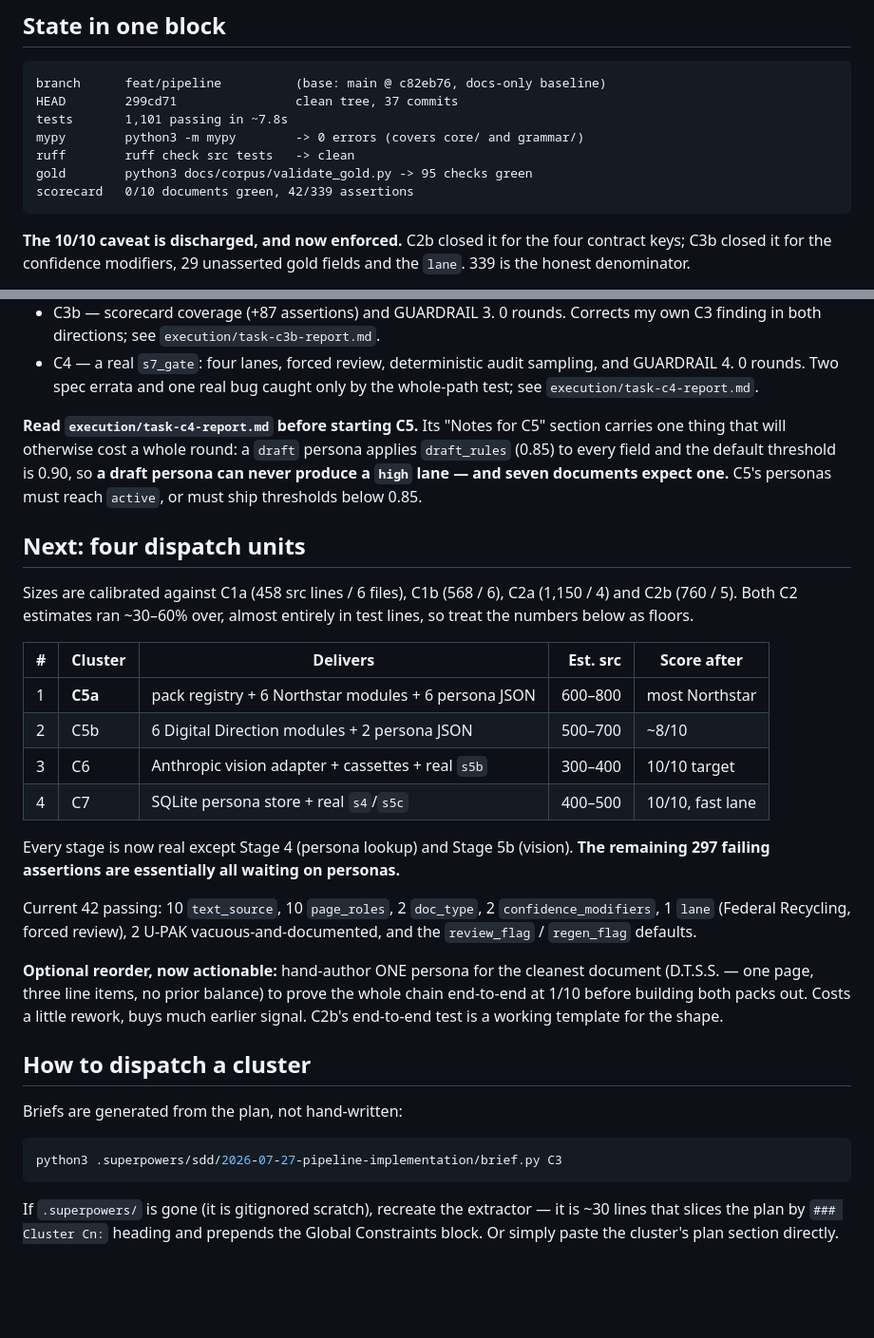
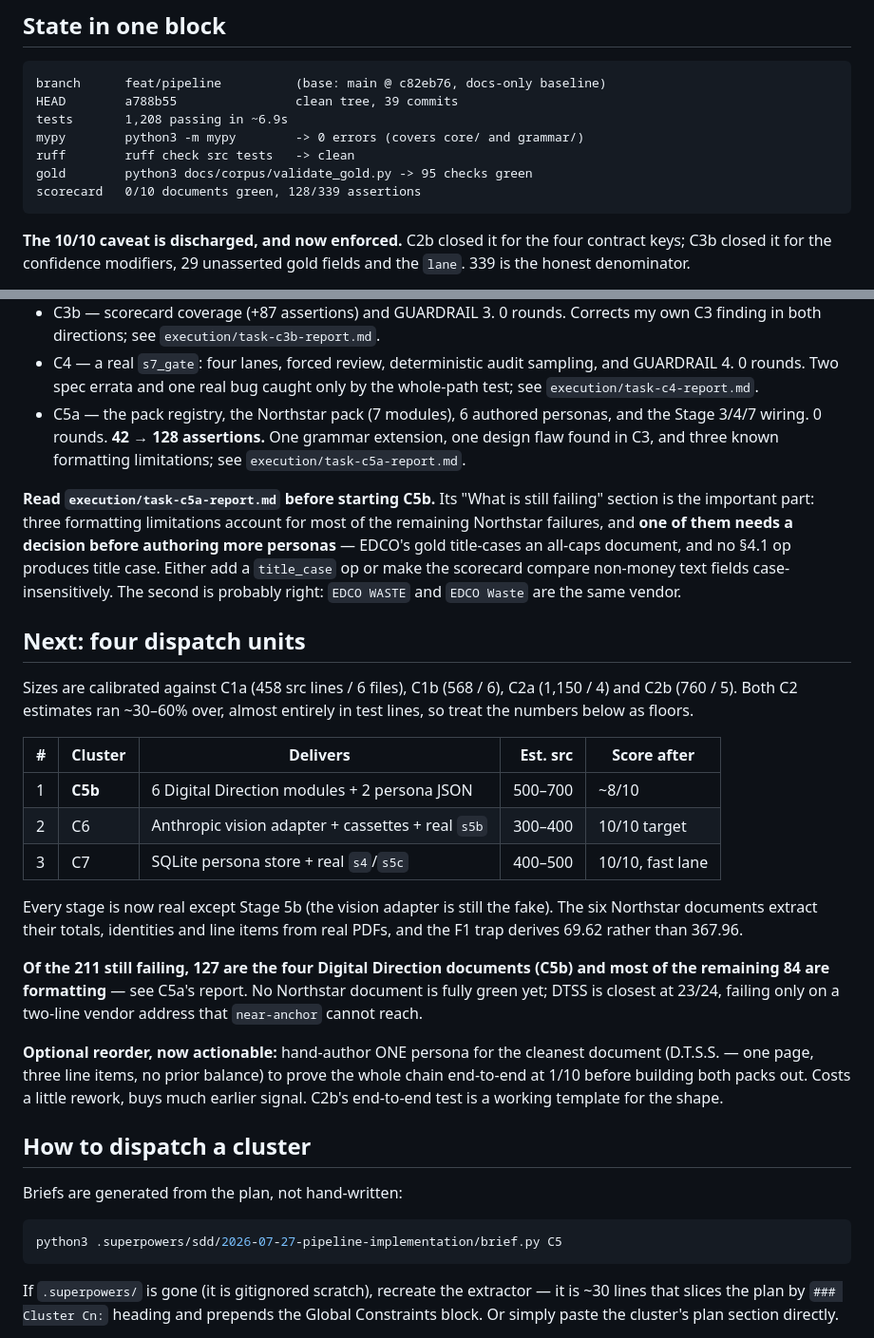
Before and after one commit to Jetrix-TJ/DocIntel, a Markdown page: docs/superpowers/RESUME.md, 2 parts joined by grey strips. Shown at 95% size. Rendered like a GitHub page; blank space fills up the shorter version.

Commit message:
docs: record C5a in the resume doc
Carries the title-case decision forward: EDCO's gold title-cases an all-caps
document and no section 4.1 op produces that. It needs deciding before more
personas are authored, because it caps how many text-field assertions any
all-caps document can reach.

Co-Authored-By: Claude Opus 5 (1M context) <noreply@anthropic.com>

````diff
--- a/docs/superpowers/RESUME.md
+++ b/docs/superpowers/RESUME.md
@@ -7,12 +7,12 @@ needed to pick up is in git. Nothing is half-committed.
 
 ```
 branch      feat/pipeline          (base: main @ c82eb76, docs-only baseline)
-HEAD        299cd71                clean tree, 37 commits
-tests       1,101 passing in ~7.8s
+HEAD        a788b55                clean tree, 39 commits
+tests       1,208 passing in ~6.9s
 mypy        python3 -m mypy        -> 0 errors (covers core/ and grammar/)
 ruff        ruff check src tests   -> clean
 gold        python3 docs/corpus/validate_gold.py -> 95 checks green
-scorecard   0/10 documents green, 42/339 assertions
+scorecard   0/10 documents green, 128/339 assertions
 ```
 
 **The 10/10 caveat is discharged, and now enforced.** C2b closed it for the four
@@ -71,12 +71,18 @@ under injected failures at every stage.
 - C4 — a real `s7_gate`: four lanes, forced review, deterministic audit sampling,
   and GUARDRAIL 4. 0 rounds. Two spec errata and one real bug caught only by the
   whole-path test; see `execution/task-c4-report.md`.
+- C5a — the pack registry, the Northstar pack (7 modules), 6 authored personas,
+  and the Stage 3/4/7 wiring. 0 rounds. **42 → 128 assertions.** One grammar
+  extension, one design flaw found in C3, and three known formatting limitations;
+  see `execution/task-c5a-report.md`.
 
-**Read `execution/task-c4-report.md` before starting C5.** Its "Notes for C5"
-section carries one thing that will otherwise cost a whole round: a `draft`
-persona applies `draft_rules` (0.85) to every field and the default threshold is
-0.90, so **a draft persona can never produce a `high` lane — and seven documents
-expect one.** C5's personas must reach `active`, or must ship thresholds below 0.85.
+**Read `execution/task-c5a-report.md` before starting C5b.** Its "What is still
+failing" section is the important part: three formatting limitations account for
+most of the remaining Northstar failures, and **one of them needs a decision before
+authoring more personas** — EDCO's gold title-cases an all-caps document, and no
+§4.1 op produces title case. Either add a `title_case` op or make the scorecard
+compare non-money text fields case-insensitively. The second is probably right:
+`EDCO WASTE` and `EDCO Waste` are the same vendor.
 
 ## Next: four dispatch units
 
@@ -86,17 +92,18 @@ entirely in test lines, so treat the numbers below as floors.
 
 | # | Cluster | Delivers | Est. src | Score after |
 |---|---|---|--:|---|
-| 1 | **C5a** | pack registry + 6 Northstar modules + 6 persona JSON | 600–800 | most Northstar |
-| 2 | C5b | 6 Digital Direction modules + 2 persona JSON | 500–700 | ~8/10 |
-| 3 | C6 | Anthropic vision adapter + cassettes + real `s5b` | 300–400 | 10/10 target |
-| 4 | C7 | SQLite persona store + real `s4`/`s5c` | 400–500 | 10/10, fast lane |
+| 1 | **C5b** | 6 Digital Direction modules + 2 persona JSON | 500–700 | ~8/10 |
+| 2 | C6 | Anthropic vision adapter + cassettes + real `s5b` | 300–400 | 10/10 target |
+| 3 | C7 | SQLite persona store + real `s4`/`s5c` | 400–500 | 10/10, fast lane |
 
-Every stage is now real except Stage 4 (persona lookup) and Stage 5b (vision).
-**The remaining 297 failing assertions are essentially all waiting on personas.**
+Every stage is now real except Stage 5b (the vision adapter is still the fake).
+The six Northstar documents extract their totals, identities and line items from
+real PDFs, and the F1 trap derives 69.62 rather than 367.96.
 
-Current 42 passing: 10 `text_source`, 10 `page_roles`, 2 `doc_type`, 2
-`confidence_modifiers`, 1 `lane` (Federal Recycling, forced review), 2 U-PAK
-vacuous-and-documented, and the `review_flag` / `regen_flag` defaults.
+**Of the 211 still failing, 127 are the four Digital Direction documents (C5b) and
+most of the remaining 84 are formatting** — see C5a's report. No Northstar
+document is fully green yet; DTSS is closest at 23/24, failing only on a
+two-line vendor address that `near-anchor` cannot reach.
 
 **Optional reorder, now actionable:** hand-author ONE persona for the cleanest
 document (D.T.S.S. — one page, three line items, no prior balance) to prove the whole
@@ -108,7 +115,7 @@ much earlier signal. C2b's end-to-end test is a working template for the shape.
 Briefs are generated from the plan, not hand-written:
 
 ```bash
-python3 .superpowers/sdd/2026-07-27-pipeline-implementation/brief.py C3
+python3 .superpowers/sdd/2026-07-27-pipeline-implementation/brief.py C5
 ```
 
 If `.superpowers/` is gone (it is gitignored scratch), recreate the extractor — it is
````
Also changed, not shown: 1 other file.
